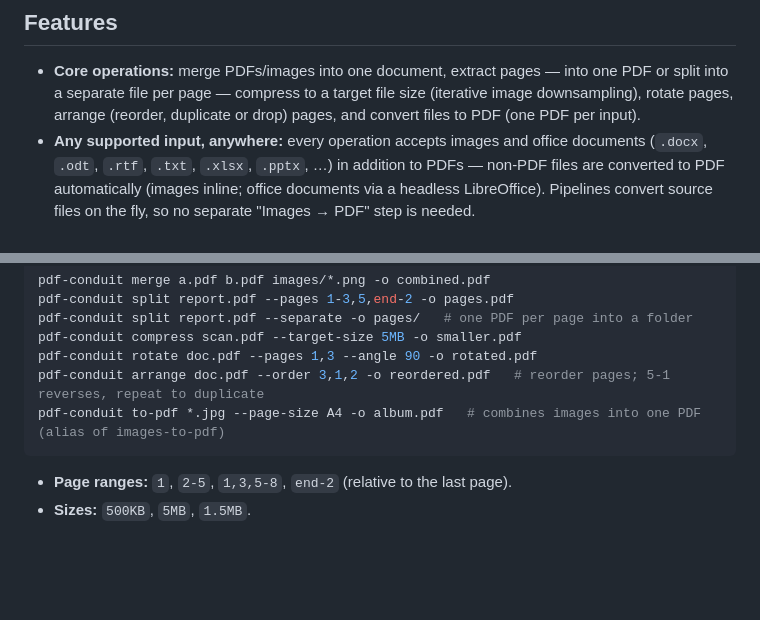
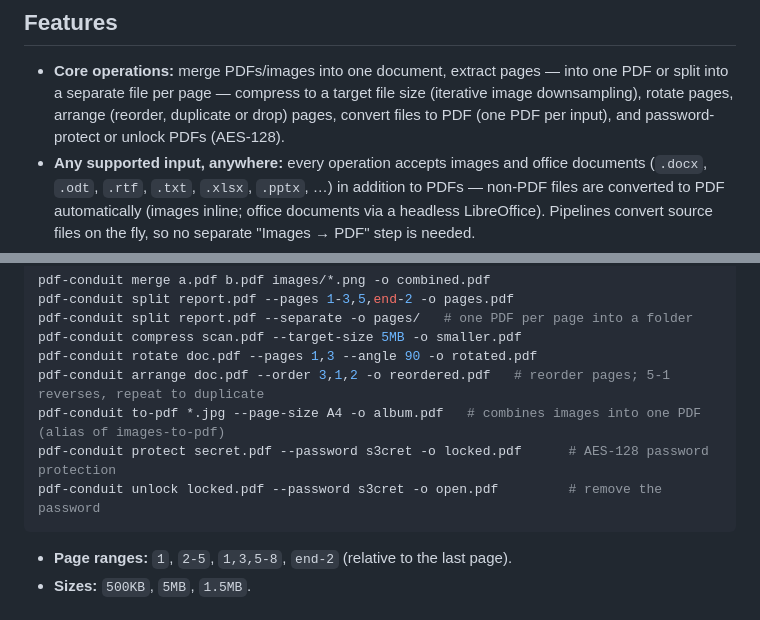
Before and after one commit to Capybara666/pdf-conduit, a Markdown page: README.md, 2 parts joined by grey strips. Drawn GitHub-style; blank space fills up the shorter version.

````diff
--- a/README.md
+++ b/README.md
@@ -15,7 +15,8 @@ documents to PDF** — with both a JavaFX GUI and a command-line interface, buil
 - **Core operations:** merge PDFs/images into one document, extract pages — into
   one PDF or split into a separate file per page — compress to a target file size
   (iterative image downsampling), rotate pages, arrange (reorder, duplicate or
-  drop) pages, and convert files to PDF (one PDF per input).
+  drop) pages, convert files to PDF (one PDF per input), and password-protect or
+  unlock PDFs (AES-128).
 - **Any supported input, anywhere:** every operation accepts images and office
   documents (`.docx`, `.odt`, `.rtf`, `.txt`, `.xlsx`, `.pptx`, …) in addition to
   PDFs — non-PDF files are converted to PDF automatically (images inline; office
@@ -79,6 +80,8 @@ pdf-conduit compress scan.pdf --target-size 5MB -o smaller.pdf
 pdf-conduit rotate doc.pdf --pages 1,3 --angle 90 -o rotated.pdf
 pdf-conduit arrange doc.pdf --order 3,1,2 -o reordered.pdf   # reorder pages; 5-1 reverses, repeat to duplicate
 pdf-conduit to-pdf *.jpg --page-size A4 -o album.pdf   # combines images into one PDF (alias of images-to-pdf)
+pdf-conduit protect secret.pdf --password s3cret -o locked.pdf      # AES-128 password protection
+pdf-conduit unlock locked.pdf --password s3cret -o open.pdf         # remove the password
 ```
 
 - **Page ranges:** `1`, `2-5`, `1,3,5-8`, `end-2` (relative to the last page).
````
Also changed, not shown: CLAUDE.md (+7 -3 lines), USER_GUIDE.md (+4 -0 lines).
